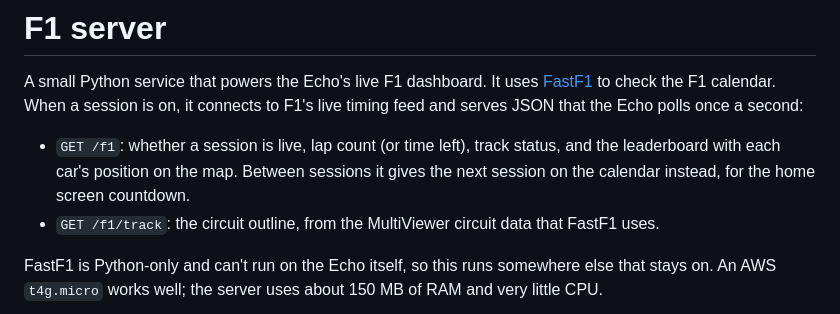
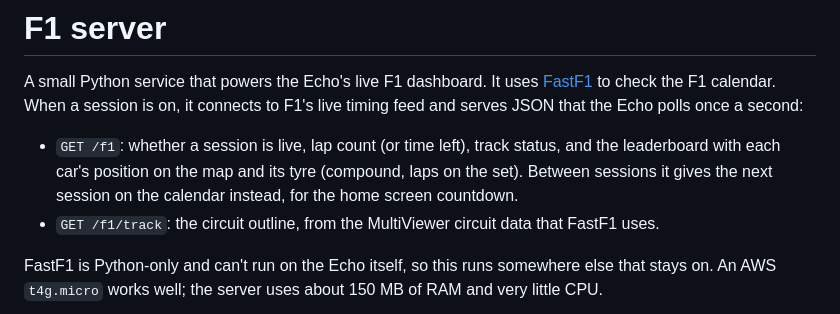
Before and after one commit to SamuelMojo/EchoCover, a Markdown page: f1server/README.md, the part around the change. Rendered like a GitHub page.

```diff
--- a/f1server/README.md
+++ b/f1server/README.md
@@ -5,7 +5,8 @@ A small Python service that powers the Echo's live F1 dashboard. It uses
 live timing feed and serves JSON that the Echo polls once a second:
 
 - `GET /f1`: whether a session is live, lap count (or time left), track status, and the
-  leaderboard with each car's position on the map. Between sessions it gives the next session
+  leaderboard with each car's position on the map and its tyre (compound, laps on the set).
+  Between sessions it gives the next session
   on the calendar instead, for the home screen countdown.
 - `GET /f1/track`: the circuit outline, from the MultiViewer circuit data that FastF1 uses.
 
```
Also changed, not shown: README.md (+29 -2 lines), docs/images/f1-dashboard-tyres.jpg (added), 3 other files.
